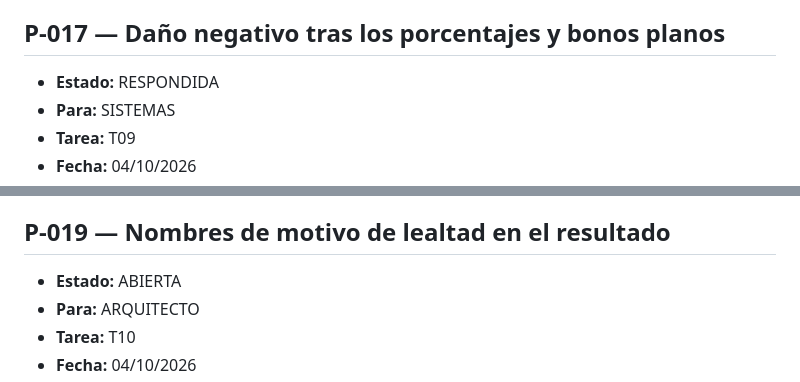
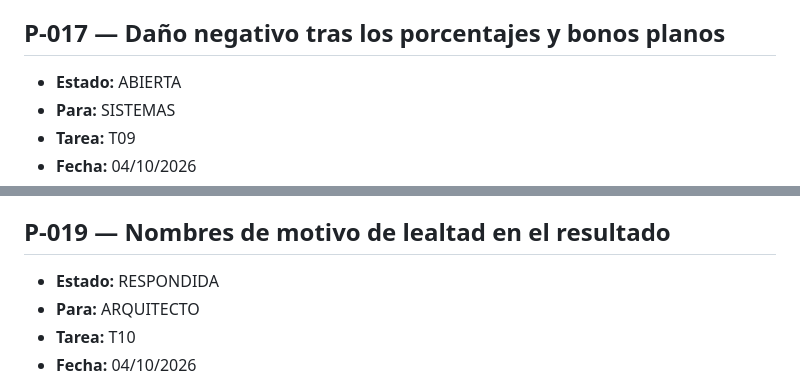
Before and after one commit to Kano55K/PROYECTO-JUEGO-RPG-TACTICS, a Markdown page: docs/PREGUNTAS.md, 2 parts joined by grey strips. Drawn GitHub-style.

Commit message:
Recommit

```diff
--- a/docs/PREGUNTAS.md
+++ b/docs/PREGUNTAS.md
@@ -225,7 +225,7 @@
 - **Respuesta:** _(la completa el staff)_
 
 ## P-017 — Daño negativo tras los porcentajes y bonos planos
-- **Estado:** RESPONDIDA
+- **Estado:** ABIERTA
 - **Para:** SISTEMAS
 - **Tarea:** T09
 - **Fecha:** 04/10/2026
@@ -250,7 +250,7 @@
 - **Respuesta:** _(la completa el staff)_
 
 ## P-019 — Nombres de motivo de lealtad en el resultado
-- **Estado:** ABIERTA
+- **Estado:** RESPONDIDA
 - **Para:** ARQUITECTO
 - **Tarea:** T10
 - **Fecha:** 04/10/2026
```
